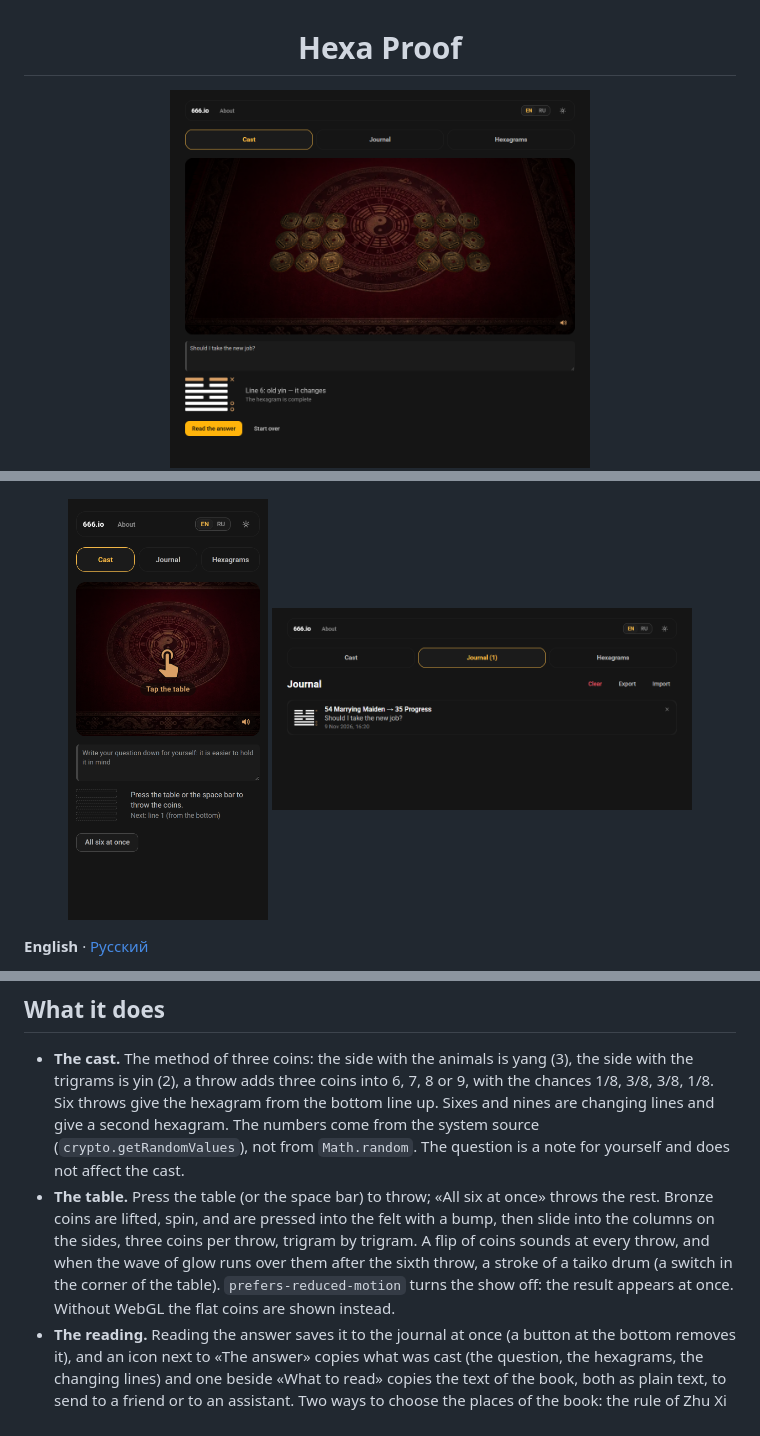
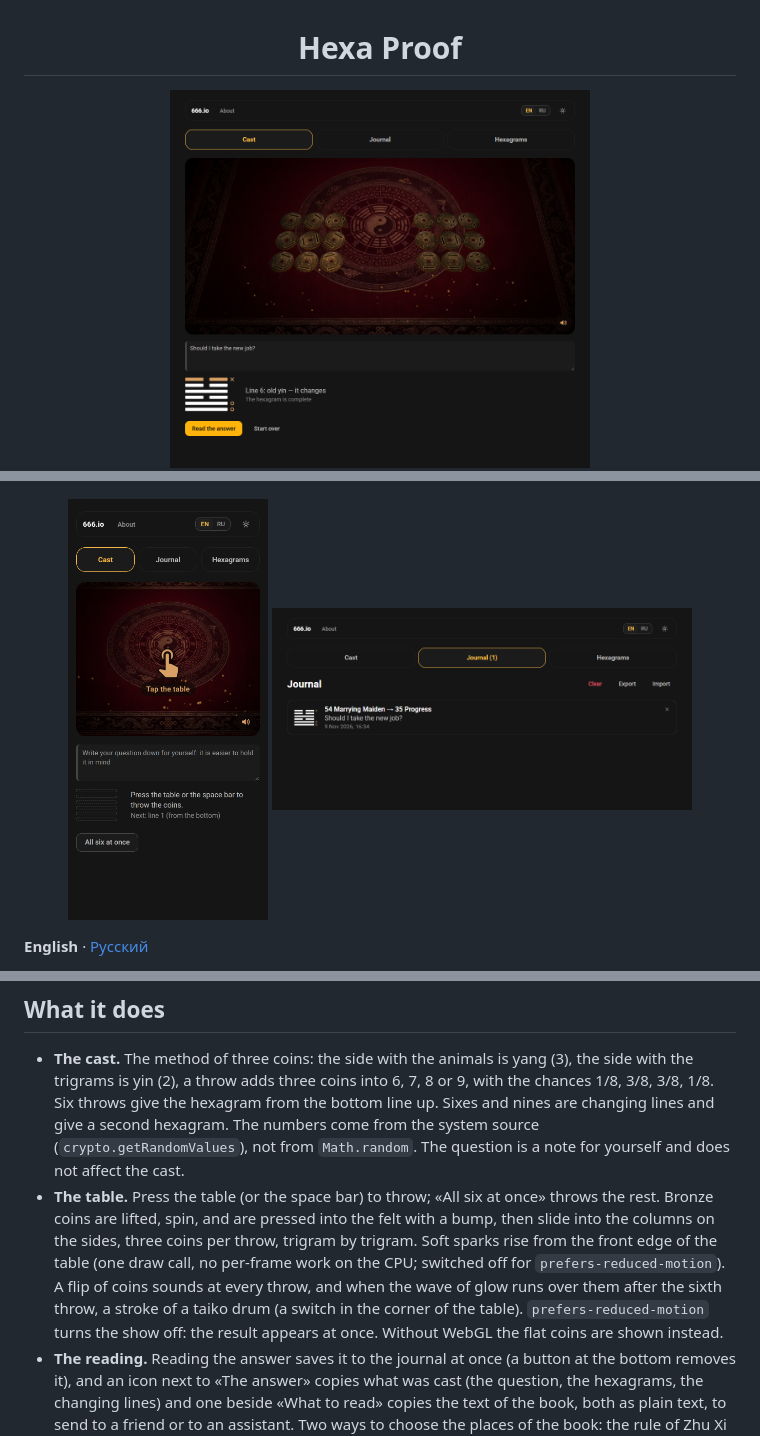
Before and after one commit to 1337exp/hexa-proof, a Markdown page: README.md, 3 parts joined by grey strips. Drawn GitHub-style; pictures changed too: docs/media/journal.png, docs/media/phone.png, docs/media/table.png.

```diff
--- a/README.md
+++ b/README.md
@@ -30,7 +30,7 @@ npm run screenshot   # the pictures for this README, docs/media/*.png (needs Chr
 ## What it does
 
 - **The cast.** The method of three coins: the side with the animals is yang (3), the side with the trigrams is yin (2), a throw adds three coins into 6, 7, 8 or 9, with the chances 1/8, 3/8, 3/8, 1/8. Six throws give the hexagram from the bottom line up. Sixes and nines are changing lines and give a second hexagram. The numbers come from the system source (`crypto.getRandomValues`), not from `Math.random`. The question is a note for yourself and does not affect the cast.
-- **The table.** Press the table (or the space bar) to throw; «All six at once» throws the rest. Bronze coins are lifted, spin, and are pressed into the felt with a bump, then slide into the columns on the sides, three coins per throw, trigram by trigram. A flip of coins sounds at every throw, and when the wave of glow runs over them after the sixth throw, a stroke of a taiko drum (a switch in the corner of the table). `prefers-reduced-motion` turns the show off: the result appears at once. Without WebGL the flat coins are shown instead.
+- **The table.** Press the table (or the space bar) to throw; «All six at once» throws the rest. Bronze coins are lifted, spin, and are pressed into the felt with a bump, then slide into the columns on the sides, three coins per throw, trigram by trigram. Soft sparks rise from the front edge of the table (one draw call, no per-frame work on the CPU; switched off for `prefers-reduced-motion`). A flip of coins sounds at every throw, and when the wave of glow runs over them after the sixth throw, a stroke of a taiko drum (a switch in the corner of the table). `prefers-reduced-motion` turns the show off: the result appears at once. Without WebGL the flat coins are shown instead.
 - **The reading.** Reading the answer saves it to the journal at once (a button at the bottom removes it), and an icon next to «The answer» copies what was cast (the question, the hexagrams, the changing lines) and one beside «What to read» copies the text of the book, both as plain text, to send to a friend or to an assistant. Two ways to choose the places of the book: the rule of Zhu Xi (short: what weighs most) and «Everything». The screen says why these places were chosen.
 - **The texts.** Russian: Yu. K. Shchutsky; English: James Legge (1882). The language of the book follows the language of the interface. The verdict, the image, the six lines, and the closing words of hexagrams 1 and 2.
 - **The library.** All 64 hexagrams, searchable by number and name, with their trigrams.
```
Also changed, not shown: README.ru.md (+1 -1 lines), docs/media/reading.png, 3 other files.
